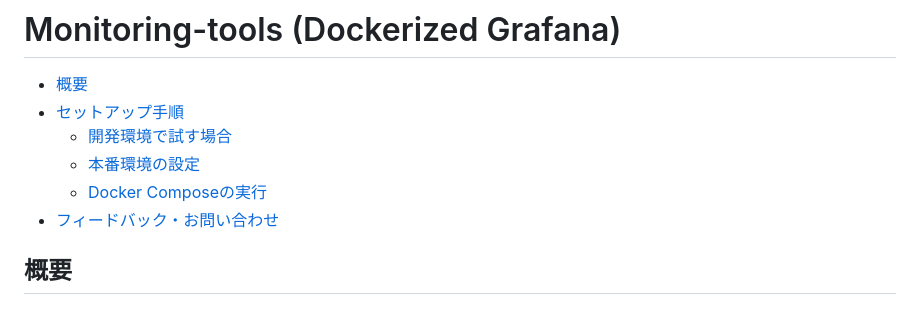
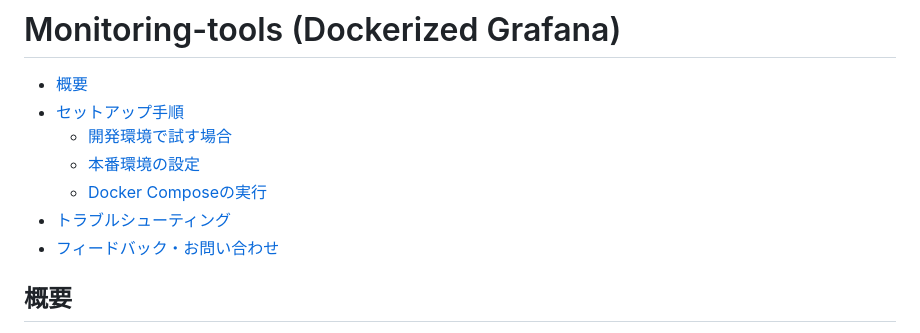
Before and after one commit to kenno-warise/monitoring-tools, a Markdown page: README.md, the part around the change. GitHub-like rendering.

```diff
--- a/README.md
+++ b/README.md
@@ -5,6 +5,7 @@
   - [開発環境で試す場合](#開発環境で試す場合)
   - [本番環境の設定](#本番環境の設定)
   - [Docker Composeの実行](#docker-composeの実行)
+- [トラブルシューティング](#トラブルシューティング)
 - [フィードバック・お問い合わせ](#フィードバックお問い合わせ)
 
 ## 概要
```
